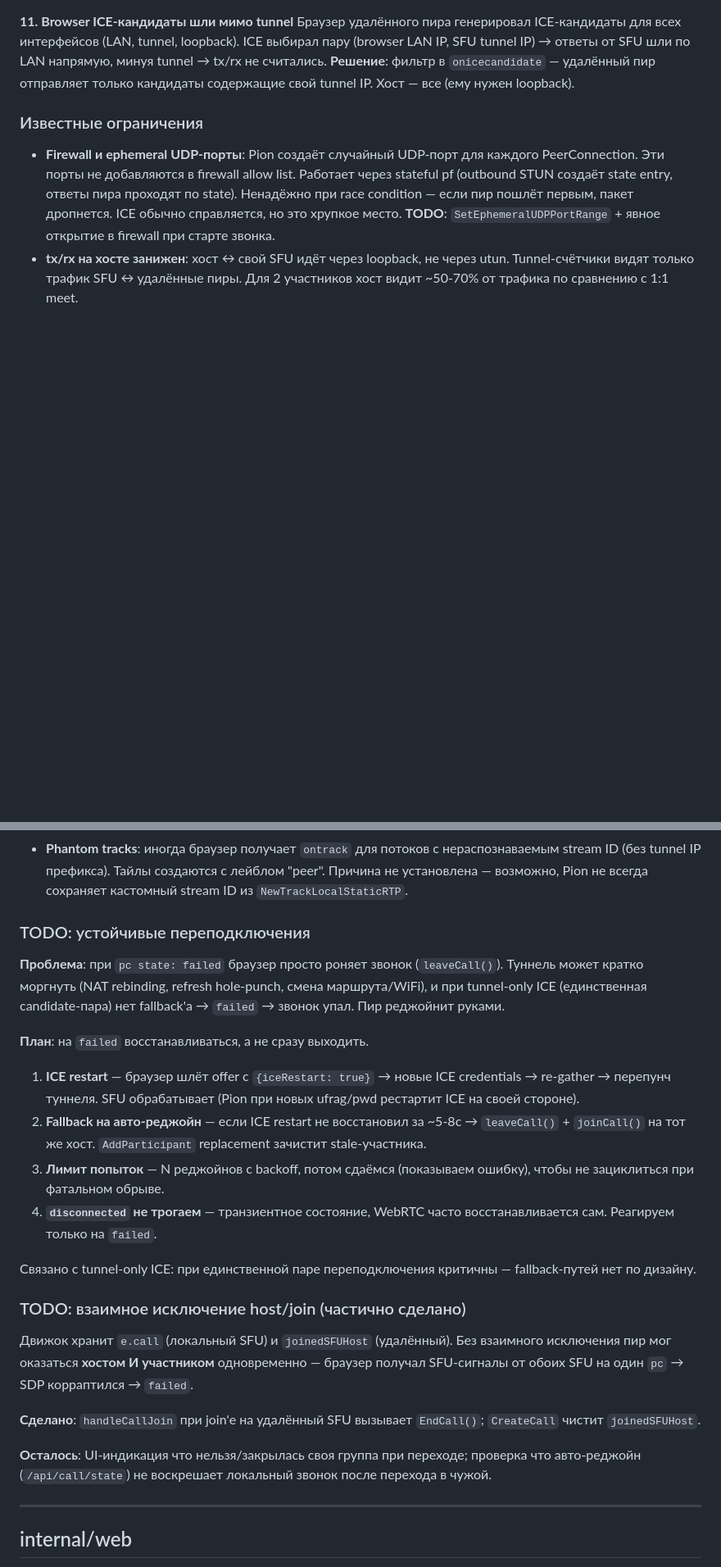
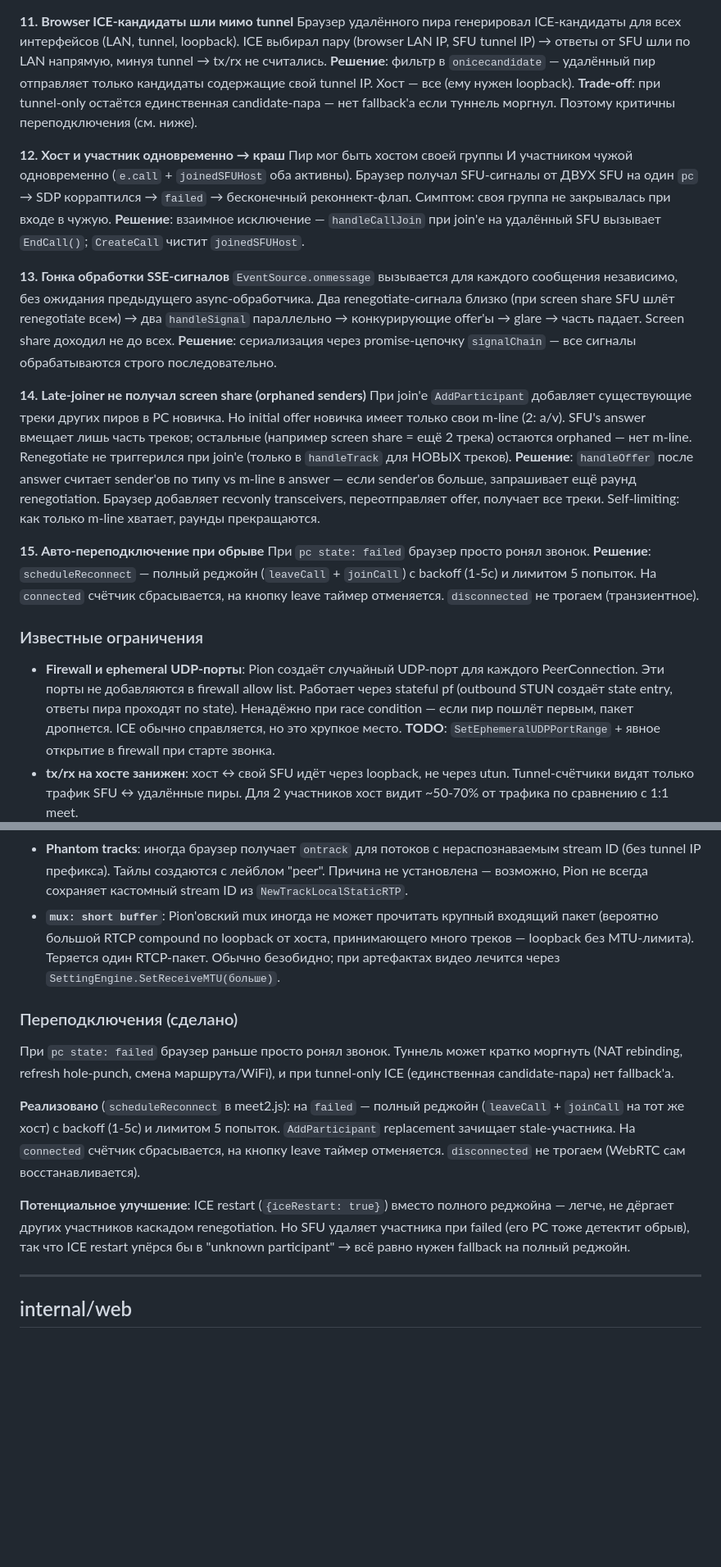
Before and after one commit to vseplet/f2f, a Markdown page: source/mac/ARCHITECTURE.md, 2 parts joined by grey strips. Shown at 82% size. GitHub-like rendering; blank space fills up the shorter version.

Commit message:
docs: document solved problems #12-15, reconnection, packet log flag

```diff
--- a/source/mac/ARCHITECTURE.md
+++ b/source/mac/ARCHITECTURE.md
@@ -1074,6 +1074,41 @@ handlers. Тайлы чистятся через `syncPeerTiles` + `stream.onrem
 ответы от SFU шли по LAN напрямую, минуя tunnel → tx/rx не считались.
 **Решение**: фильтр в `onicecandidate` — удалённый пир отправляет только
 кандидаты содержащие свой tunnel IP. Хост — все (ему нужен loopback).
+**Trade-off**: при tunnel-only остаётся единственная candidate-пара —
+нет fallback'а если туннель моргнул. Поэтому критичны переподключения (см. ниже).
+
+**12. Хост и участник одновременно → краш**
+Пир мог быть хостом своей группы И участником чужой одновременно
+(`e.call` + `joinedSFUHost` оба активны). Браузер получал SFU-сигналы
+от ДВУХ SFU на один `pc` → SDP корраптился → `failed` → бесконечный
+реконнект-флап. Симптом: своя группа не закрывалась при входе в чужую.
+**Решение**: взаимное исключение — `handleCallJoin` при join'е на
+удалённый SFU вызывает `EndCall()`; `CreateCall` чистит `joinedSFUHost`.
+
+**13. Гонка обработки SSE-сигналов**
+`EventSource.onmessage` вызывается для каждого сообщения независимо, без
+ожидания предыдущего async-обработчика. Два renegotiate-сигнала близко
+(при screen share SFU шлёт renegotiate всем) → два `handleSignal`
+параллельно → конкурирующие offer'ы → glare → часть падает. Screen share
+доходил не до всех. **Решение**: сериализация через promise-цепочку
+`signalChain` — все сигналы обрабатываются строго последовательно.
+
+**14. Late-joiner не получал screen share (orphaned senders)**
+При join'е `AddParticipant` добавляет существующие треки других пиров в
+PC новичка. Но initial offer новичка имеет только свои m-line (2: a/v).
+SFU's answer вмещает лишь часть треков; остальные (например screen share
+= ещё 2 трека) остаются orphaned — нет m-line. Renegotiate не триггерился
+при join'е (только в `handleTrack` для НОВЫХ треков). **Решение**:
+`handleOffer` после answer считает sender'ов по типу vs m-line в answer —
+если sender'ов больше, запрашивает ещё раунд renegotiation. Браузер
+добавляет recvonly transceivers, переотправляет offer, получает все треки.
+Self-limiting: как только m-line хватает, раунды прекращаются.
+
+**15. Авто-переподключение при обрыве**
+При `pc state: failed` браузер просто ронял звонок. **Решение**:
+`scheduleReconnect` — полный реджойн (`leaveCall` + `joinCall`) с backoff
+(1-5с) и лимитом 5 попыток. На `connected` счётчик сбрасывается, на
+кнопку leave таймер отменяется. `disconnected` не трогаем (транзиентное).
 
 ### Известные ограничения
 
@@ -1090,43 +1125,29 @@ handlers. Тайлы чистятся через `syncPeerTiles` + `stream.onrem
   нераспознаваемым stream ID (без tunnel IP префикса). Тайлы создаются с
   лейблом "peer". Причина не установлена — возможно, Pion не всегда сохраняет
   кастомный stream ID из `NewTrackLocalStaticRTP`.
-
-### TODO: устойчивые переподключения
-
-**Проблема**: при `pc state: failed` браузер просто роняет звонок
-(`leaveCall()`). Туннель может кратко моргнуть (NAT rebinding, refresh
-hole-punch, смена маршрута/WiFi), и при tunnel-only ICE (единственная
-candidate-пара) нет fallback'а → `failed` → звонок упал. Пир реджойнит руками.
-
-**План**: на `failed` восстанавливаться, а не сразу выходить.
-
-1. **ICE restart** — браузер шлёт offer с `{iceRestart: true}` →
-   новые ICE credentials → re-gather → перепунч туннеля. SFU обрабатывает
-   (Pion при новых ufrag/pwd рестартит ICE на своей стороне).
-2. **Fallback на авто-реджойн** — если ICE restart не восстановил за
-   ~5-8с → `leaveCall()` + `joinCall()` на тот же хост. `AddParticipant`
-   replacement зачистит stale-участника.
-3. **Лимит попыток** — N реджойнов с backoff, потом сдаёмся (показываем
-   ошибку), чтобы не зациклиться при фатальном обрыве.
-4. **`disconnected` не трогаем** — транзиентное состояние, WebRTC часто
-   восстанавливается сам. Реагируем только на `failed`.
-
-Связано с tunnel-only ICE: при единственной паре переподключения
-критичны — fallback-путей нет по дизайну.
-
-### TODO: взаимное исключение host/join (частично сделано)
-
-Движок хранит `e.call` (локальный SFU) и `joinedSFUHost` (удалённый).
-Без взаимного исключения пир мог оказаться **хостом И участником**
-одновременно — браузер получал SFU-сигналы от обоих SFU на один `pc` →
-SDP корраптился → `failed`.
-
-**Сделано**: `handleCallJoin` при join'е на удалённый SFU вызывает
-`EndCall()`; `CreateCall` чистит `joinedSFUHost`.
-
-**Осталось**: UI-индикация что нельзя/закрылась своя группа при переходе;
-проверка что авто-реджойн (`/api/call/state`) не воскрешает локальный
-звонок после перехода в чужой.
+- **`mux: short buffer`**: Pion'овский mux иногда не может прочитать
+  крупный входящий пакет (вероятно большой RTCP compound по loopback от
+  хоста, принимающего много треков — loopback без MTU-лимита). Теряется
+  один RTCP-пакет. Обычно безобидно; при артефактах видео лечится через
+  `SettingEngine.SetReceiveMTU(больше)`.
+
+### Переподключения (сделано)
+
+При `pc state: failed` браузер раньше просто ронял звонок. Туннель может
+кратко моргнуть (NAT rebinding, refresh hole-punch, смена маршрута/WiFi),
+и при tunnel-only ICE (единственная candidate-пара) нет fallback'а.
+
+**Реализовано** (`scheduleReconnect` в meet2.js): на `failed` — полный
+реджойн (`leaveCall` + `joinCall` на тот же хост) с backoff (1-5с) и
+лимитом 5 попыток. `AddParticipant` replacement зачищает stale-участника.
+На `connected` счётчик сбрасывается, на кнопку leave таймер отменяется.
+`disconnected` не трогаем (WebRTC сам восстанавливается).
+
+**Потенциальное улучшение**: ICE restart (`{iceRestart: true}`) вместо
+полного реджойна — легче, не дёргает других участников каскадом
+renegotiation. Но SFU удаляет участника при failed (его PC тоже детектит
+обрыв), так что ICE restart упёрся бы в "unknown participant" → всё равно
+нужен fallback на полный реджойн.
 
 ---
 
```
Also changed, not shown: other parts of source/mac/ARCHITECTURE.md (+5 -0 lines).
